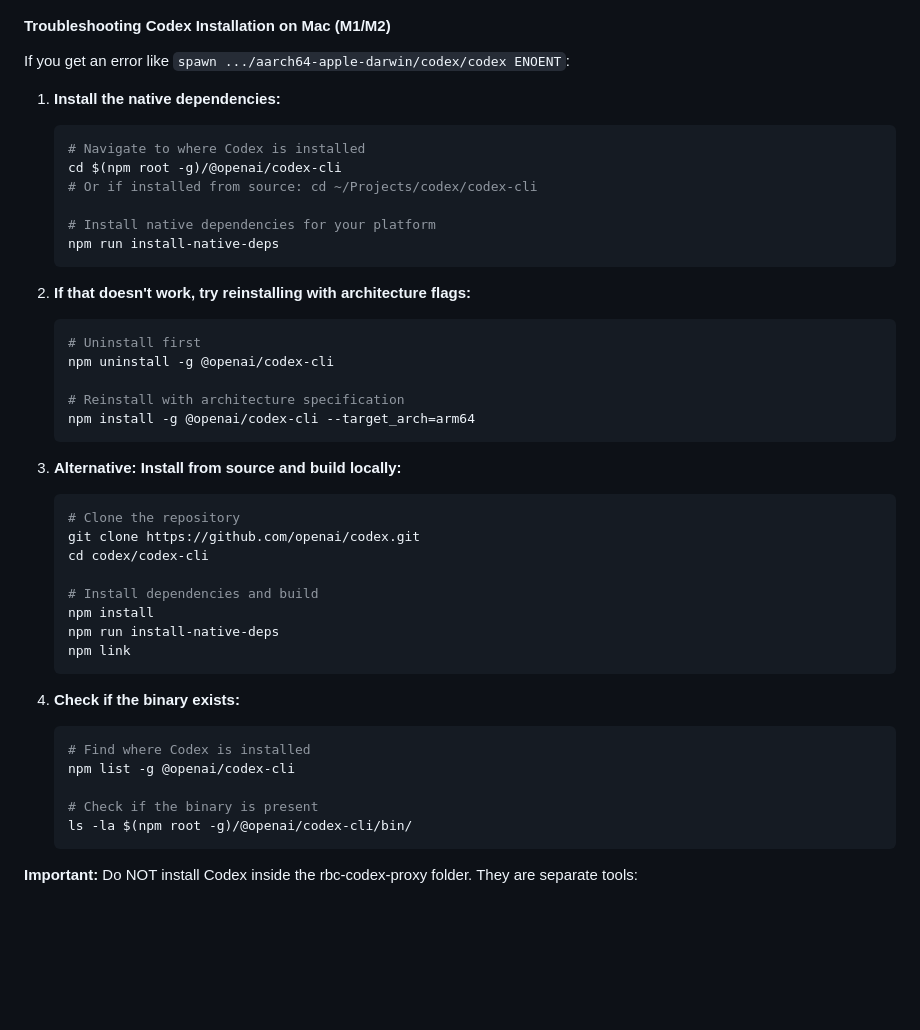
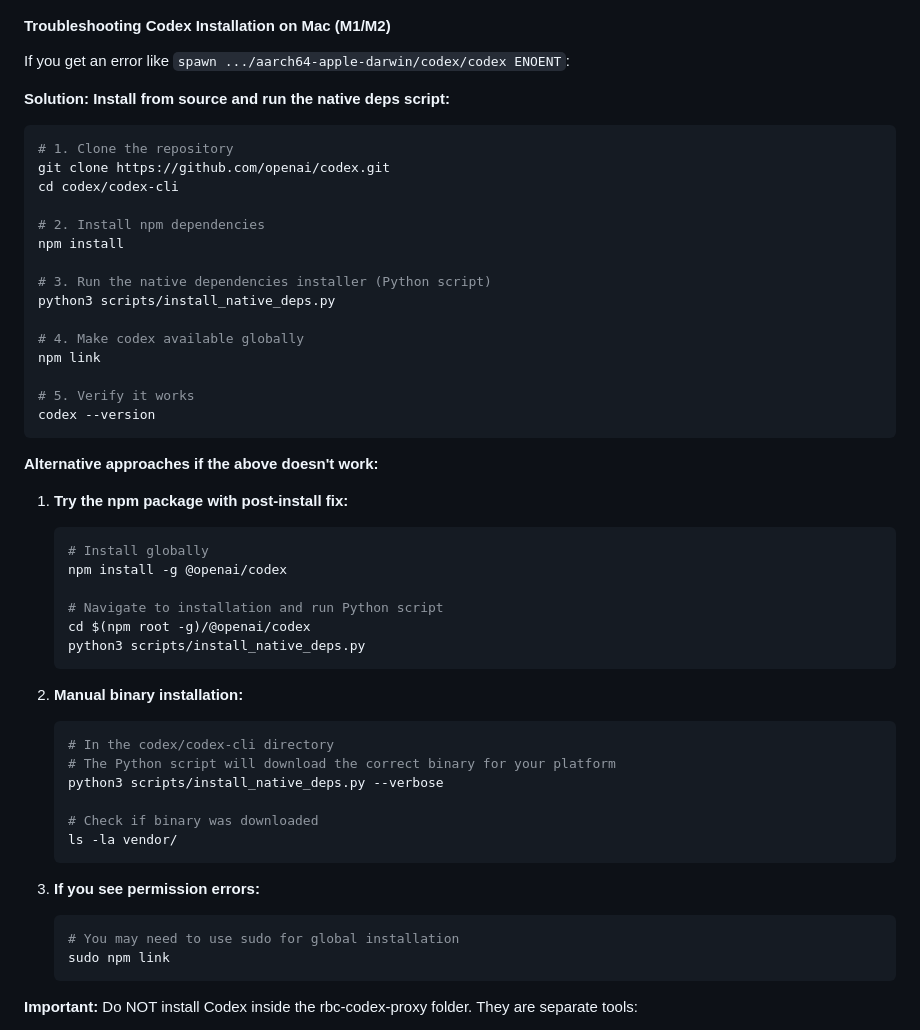
Before and after one commit to alexwday/rbc-codex-proxy, a Markdown page: README.md, the part around the change. Drawn GitHub-style; blank space fills up the shorter version.

Commit message:
Fix Codex installation instructions for M1/M2 Macs
- Corrected script name to install_native_deps.py (Python script, not npm)
- Provided step-by-step instructions using the Python script
- Added alternative installation methods
- Added --verbose flag option for debugging
- Removed incorrect npm run command that doesn't exist

````diff
--- a/README.md
+++ b/README.md
@@ -213,44 +213,52 @@ codex --version
 
 If you get an error like `spawn .../aarch64-apple-darwin/codex/codex ENOENT`:
 
-1. **Install the native dependencies:**
+**Solution: Install from source and run the native deps script:**
+
+```bash
+# 1. Clone the repository
+git clone https://github.com/openai/codex.git
+cd codex/codex-cli
+
+# 2. Install npm dependencies
+npm install
+
+# 3. Run the native dependencies installer (Python script)
+python3 scripts/install_native_deps.py
+
+# 4. Make codex available globally
+npm link
+
+# 5. Verify it works
+codex --version
+```
+
+**Alternative approaches if the above doesn't work:**
+
+1. **Try the npm package with post-install fix:**
    ```bash
-   # Navigate to where Codex is installed
-   cd $(npm root -g)/@openai/codex-cli
-   # Or if installed from source: cd ~/Projects/codex/codex-cli
+   # Install globally
+   npm install -g @openai/codex
 
-   # Install native dependencies for your platform
-   npm run install-native-deps
+   # Navigate to installation and run Python script
+   cd $(npm root -g)/@openai/codex
+   python3 scripts/install_native_deps.py
    ```
 
-2. **If that doesn't work, try reinstalling with architecture flags:**
+2. **Manual binary installation:**
    ```bash
-   # Uninstall first
-   npm uninstall -g @openai/codex-cli
+   # In the codex/codex-cli directory
+   # The Python script will download the correct binary for your platform
+   python3 scripts/install_native_deps.py --verbose
 
-   # Reinstall with architecture specification
-   npm install -g @openai/codex-cli --target_arch=arm64
+   # Check if binary was downloaded
+   ls -la vendor/
    ```
 
-3. **Alternative: Install from source and build locally:**
+3. **If you see permission errors:**
    ```bash
-   # Clone the repository
-   git clone https://github.com/openai/codex.git
-   cd codex/codex-cli
-
-   # Install dependencies and build
-   npm install
-   npm run install-native-deps
-   npm link
-   ```
-
-4. **Check if the binary exists:**
-   ```bash
-   # Find where Codex is installed
-   npm list -g @openai/codex-cli
-
-   # Check if the binary is present
-   ls -la $(npm root -g)/@openai/codex-cli/bin/
+   # You may need to use sudo for global installation
+   sudo npm link
    ```
 
 **Important:** Do NOT install Codex inside the rbc-codex-proxy folder. They are separate tools:
````
